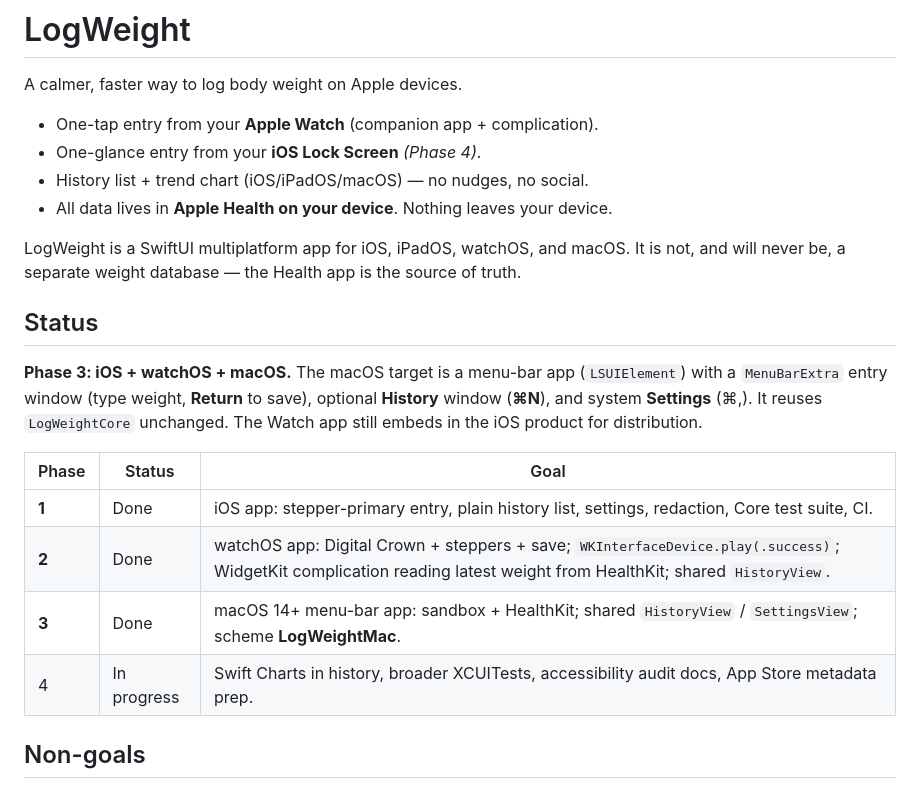
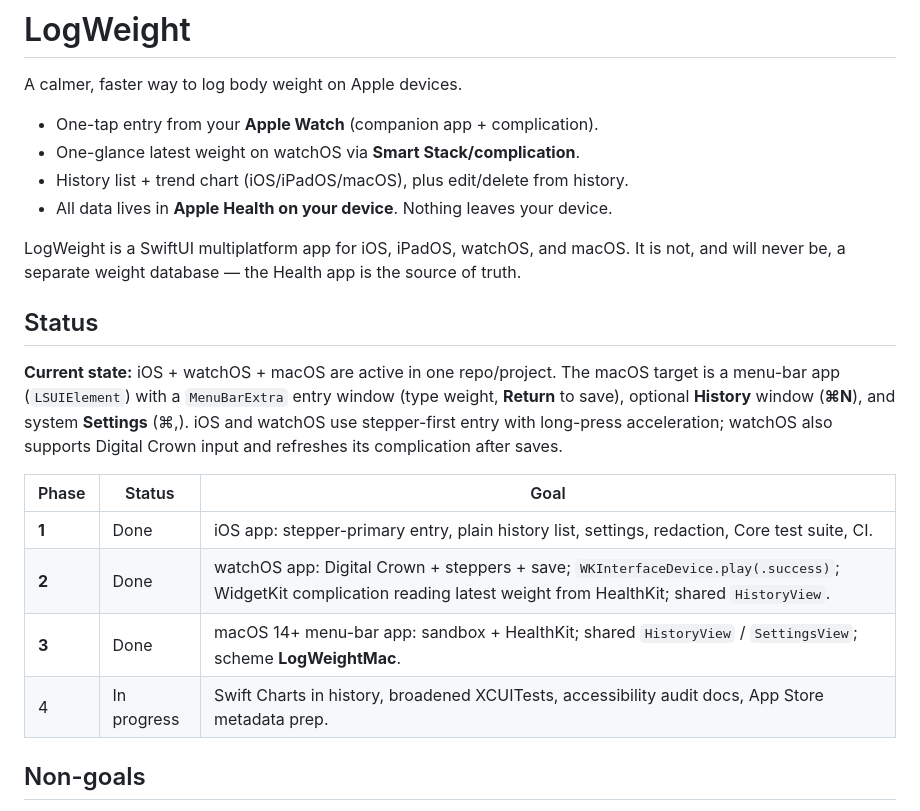
Before and after one commit to Juuro/LogWeight, a Markdown page: README.md, the part around one of its changes. Rendered like a GitHub page.

Commit message:
docs(readme): reflect current app state
Agent-Logs-Url: https://github.com/Juuro/LogWeight/sessions/e7e0b7a1-3f88-4983-a7e3-7b92e1948928

Co-authored-by: Juuro <559017+Juuro@users.noreply.github.com>

```diff
--- a/README.md
+++ b/README.md
@@ -3,22 +3,22 @@
 A calmer, faster way to log body weight on Apple devices.
 
 - One-tap entry from your **Apple Watch** (companion app + complication).
-- One-glance entry from your **iOS Lock Screen** *(Phase 4)*.
-- History list + trend chart (iOS/iPadOS/macOS) — no nudges, no social.
+- One-glance latest weight on watchOS via **Smart Stack/complication**.
+- History list + trend chart (iOS/iPadOS/macOS), plus edit/delete from history.
 - All data lives in **Apple Health on your device**. Nothing leaves your device.
 
 LogWeight is a SwiftUI multiplatform app for iOS, iPadOS, watchOS, and macOS. It is not, and will never be, a separate weight database — the Health app is the source of truth.
 
 ## Status
 
-**Phase 3: iOS + watchOS + macOS.** The macOS target is a menu-bar app (`LSUIElement`) with a `MenuBarExtra` entry window (type weight, **Return** to save), optional **History** window (**⌘N**), and system **Settings** (⌘,). It reuses `LogWeightCore` unchanged. The Watch app still embeds in the iOS product for distribution.
+**Current state:** iOS + watchOS + macOS are active in one repo/project. The macOS target is a menu-bar app (`LSUIElement`) with a `MenuBarExtra` entry window (type weight, **Return** to save), optional **History** window (**⌘N**), and system **Settings** (⌘,). iOS and watchOS use stepper-first entry with long-press acceleration; watchOS also supports Digital Crown input and refreshes its complication after saves.
 
 | Phase | Status | Goal |
 |---|---|---|
 | **1** | Done | iOS app: stepper-primary entry, plain history list, settings, redaction, Core test suite, CI. |
 | **2** | Done | watchOS app: Digital Crown + steppers + save; `WKInterfaceDevice.play(.success)`; WidgetKit complication reading latest weight from HealthKit; shared `HistoryView`. |
 | **3** | Done | macOS 14+ menu-bar app: sandbox + HealthKit; shared `HistoryView` / `SettingsView`; scheme **LogWeightMac**. |
-| 4 | In progress | Swift Charts in history, broader XCUITests, accessibility audit docs, App Store metadata prep. |
+| 4 | In progress | Swift Charts in history, broadened XCUITests, accessibility audit docs, App Store metadata prep. |
 
 ## Non-goals
 
```
Also changed, not shown: other parts of README.md (+6 -6 lines).
